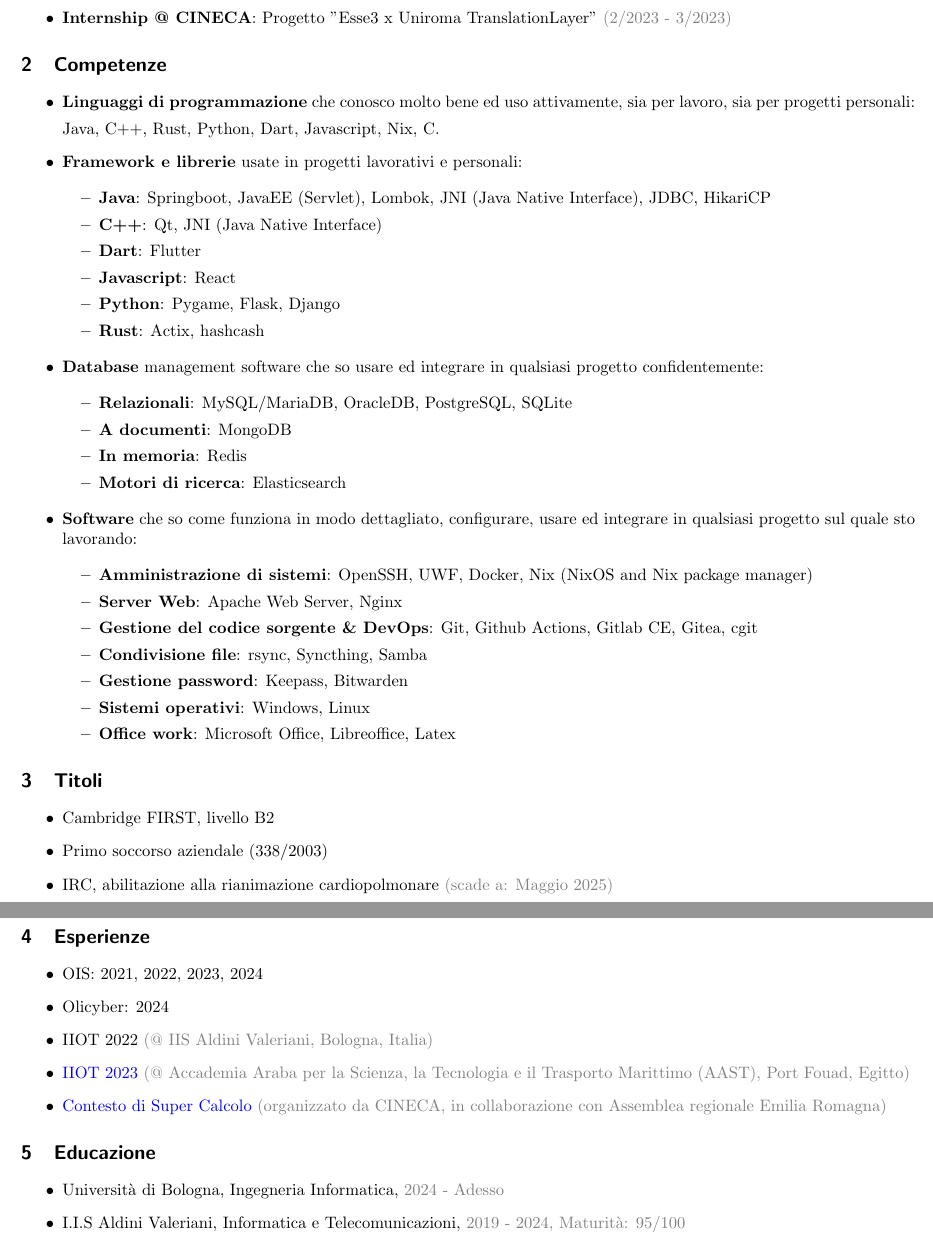
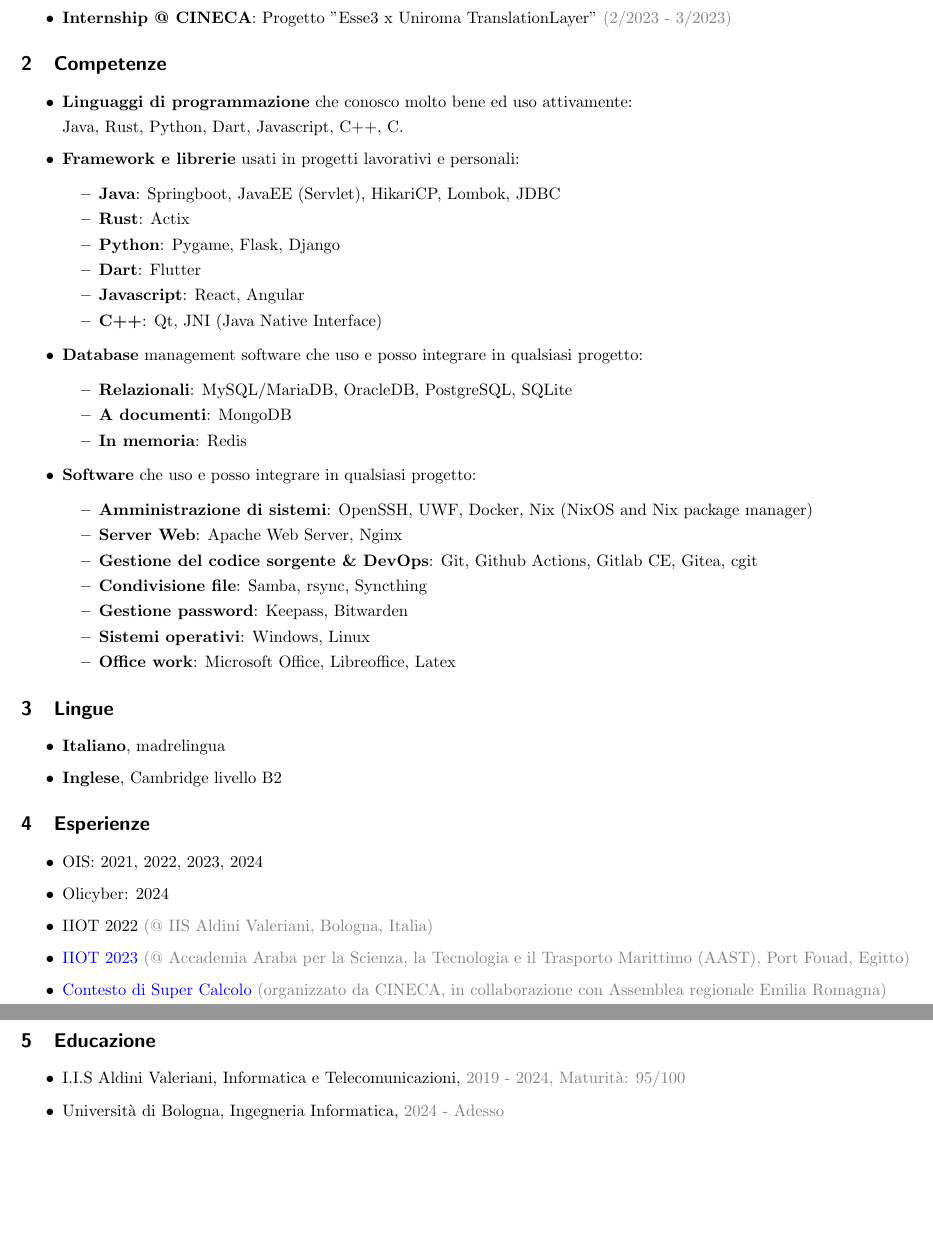
Before and after one commit to le0flo/curriculum, a LaTeX CV (curriculum_it.tex): two parts of pages 1 and 2 of 2, joined at a grey line, cut so that both start at the same text, the shorter picture padded with empty space. Compiled offline with pdfLaTeX.

Commit message:
sezione titoli sostituita con la sezione lingue

```diff
--- a/curriculum_it.tex
+++ b/curriculum_it.tex
@@ -57,49 +57,47 @@
 \section{Competenze}
 
 \begin{itemize}
-    \item \textbf{Linguaggi di programmazione} che conosco molto bene ed uso attivamente, sia per lavoro, sia per progetti personali:
+    \item \textbf{Linguaggi di programmazione} che conosco molto bene ed uso attivamente:
 
-    Java, C++, Rust, Python, Dart, Javascript, Nix, C.
+    Java, Rust, Python, Dart, Javascript, C++, C.
 
-    \item \textbf{Framework e librerie} usate in progetti lavorativi e personali:
+    \item \textbf{Framework e librerie} usati in progetti lavorativi e personali:
 
     \begin{itemize}
-        \item \textbf{Java}: Springboot, JavaEE (Servlet), Lombok, JNI (Java Native Interface), JDBC, HikariCP
+        \item \textbf{Java}: Springboot, JavaEE (Servlet), HikariCP, Lombok, JDBC
+        \item \textbf{Rust}: Actix
+        \item \textbf{Python}: Pygame, Flask, Django
+        \item \textbf{Dart}: Flutter
+        \item \textbf{Javascript}: React, Angular
         \item \textbf{C++}: Qt, JNI (Java Native Interface)
-        \item \textbf{Dart}: Flutter
-        \item \textbf{Javascript}: React
-        \item \textbf{Python}: Pygame, Flask, Django
-        \item \textbf{Rust}: Actix, hashcash
     \end{itemize}
 
-    \item \textbf{Database} management software che so usare ed integrare in qualsiasi progetto confidentemente:
+    \item \textbf{Database} management software che uso e posso integrare in qualsiasi progetto:
 
     \begin{itemize}
         \item \textbf{Relazionali}: MySQL/MariaDB, OracleDB, PostgreSQL, SQLite
         \item \textbf{A documenti}: MongoDB
         \item \textbf{In memoria}: Redis
-        \item \textbf{Motori di ricerca}: Elasticsearch
     \end{itemize}
 
-    \item \textbf{Software} che so come funziona in modo dettagliato, configurare, usare ed integrare in qualsiasi progetto sul quale sto lavorando:
+    \item \textbf{Software} che uso e posso integrare in qualsiasi progetto:
 
     \begin{itemize}
         \item \textbf{Amministrazione di sistemi}: OpenSSH, UWF, Docker, Nix (NixOS and Nix package manager)
         \item \textbf{Server Web}: Apache Web Server, Nginx
         \item \textbf{Gestione del codice sorgente \& DevOps}: Git, Github Actions, Gitlab CE, Gitea, cgit
-        \item \textbf{Condivisione file}: rsync, Syncthing, Samba
+        \item \textbf{Condivisione file}: Samba, rsync, Syncthing
         \item \textbf{Gestione password}: Keepass, Bitwarden
         \item \textbf{Sistemi operativi}: Windows, Linux
         \item \textbf{Office work}: Microsoft Office, Libreoffice, Latex
     \end{itemize}
 \end{itemize}
 
-\section{Titoli}
+\section{Lingue}
 
 \begin{itemize}
-    \item Cambridge FIRST, livello B2
-    \item Primo soccorso aziendale (338/2003)
-    \item IRC, abilitazione alla rianimazione cardiopolmonare \textcolor{gray}{(scade a: Maggio 2025)}
+    \item \textbf{Italiano}, madrelingua
+    \item \textbf{Inglese}, Cambridge livello B2
 \end{itemize}
 
 \section{Esperienze}
@@ -117,8 +115,8 @@
 \section{Educazione}
 
 \begin{itemize}
+    \item I.I.S Aldini Valeriani, Informatica e Telecomunicazioni, \textcolor{gray}{2019 - 2024, Maturità: 95/100}
     \item Università di Bologna, Ingegneria Informatica, \textcolor{gray}{2024 - Adesso}
-    \item I.I.S Aldini Valeriani, Informatica e Telecomunicazioni, \textcolor{gray}{2019 - 2024, Maturità: 95/100}
 \end{itemize}
 
 \end{document}
```
Also changed, not shown: curriculum_en.tex (+14 -16 lines).
